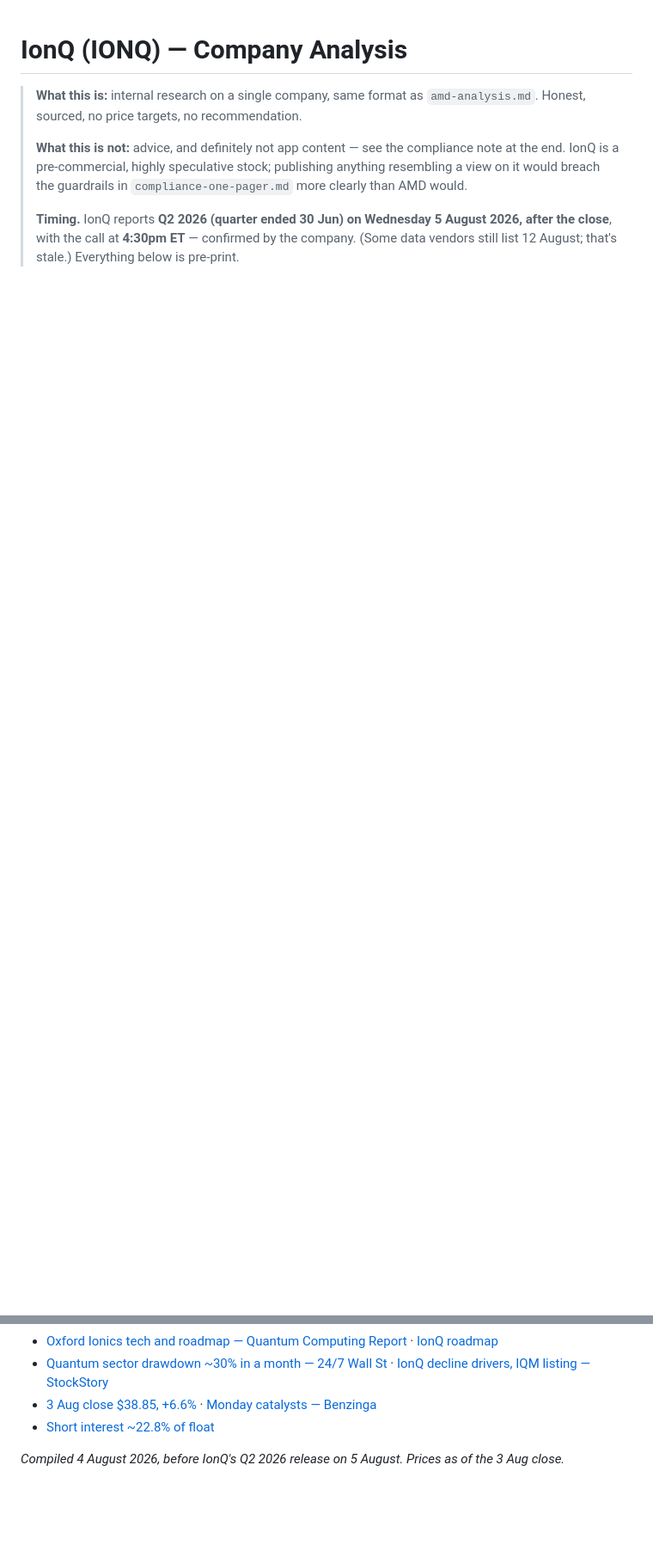
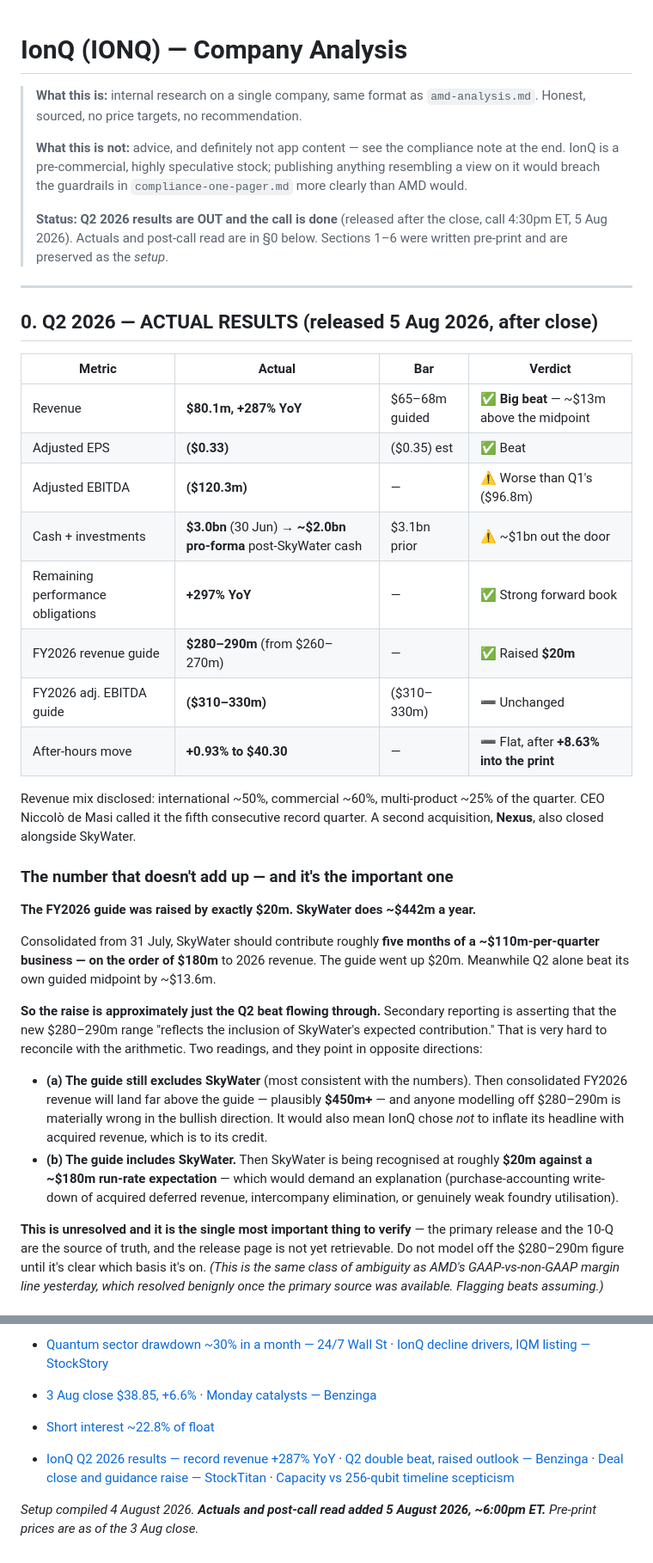
Before and after one commit to ZzArZzO/new-investor-app, a Markdown page: ionq-analysis.md, 2 parts joined by grey strips. Shown at 86% size. Rendered like a GitHub page; blank space fills up the shorter version.

Commit message:
docs: add IonQ Q2 2026 actuals and post-call read
Big top-line beat: revenue $80.1m (+287% YoY) against a $65-68m guide,
adjusted loss $0.33 vs $0.35 expected, RPO up 297%. FY2026 revenue
raised to $280-290m. 256-qubit first engineering prototype still on
track to demo by end of 2026. Cash $3.0bn at 30 June, ~$2.0bn pro-forma
after the SkyWater cash consideration.

Two things the headlines miss, both flagged rather than assumed:

1. The FY guide was raised by exactly $20m while SkyWater runs at
   ~$442m/yr and consolidates from 31 July — roughly $180m of expected
   contribution. The raise is approximately just the Q2 beat flowing
   through, so either the guide still excludes SkyWater (consolidated
   revenue then lands far above it) or SkyWater is being recognised at a
   fraction of run-rate. Materially different conclusions; needs the
   primary release or 10-Q to settle.

2. FY adjusted EBITDA guidance was left unchanged at ($310-330m), but
   H1 burn is already ($217.1m), implying H2 roughly halves to
   ($47-57m) per quarter. That is a large implicit assumption inside a
   line that reads as simply reaffirmed.

Reaction was +0.93% after hours following a +8.63% run into the print,
and the ~23% short interest did not squeeze — same shape as AMD the day
before, where strong results met a price that already held them.

Co-Authored-By: Claude Opus 5 <noreply@anthropic.com>
Claude-Session: https://claude.ai/code/session_01JY4CSPGnwsR9YHh7KYdFqe

```diff
--- a/ionq-analysis.md
+++ b/ionq-analysis.md
@@ -4,4 +4,35 @@
 >
 > **What this is not:** advice, and definitely not app content — see the compliance note at the end. IonQ is a pre-commercial, highly speculative stock; publishing anything resembling a view on it would breach the guardrails in `compliance-one-pager.md` more clearly than AMD would.
 >
-> **Timing.** IonQ reports **Q2 2026 (quarter ended 30 Jun) on Wednesday 5 August 2026, after the close**, with the call at **4:30pm ET** — confirmed by the company. (Some data vendors still list 12 August; that's stale.) Everything below is pre-print.
+> **Status: Q2 2026 results are OUT and the call is done** (released after the close, call 4:30pm ET, 5 Aug 2026). Actuals and post-call read are in §0 below. Sections 1–6 were written pre-print and are preserved as the *setup*.
+
+---
+
+## 0. Q2 2026 — ACTUAL RESULTS (released 5 Aug 2026, after close)
+
+| Metric | Actual | Bar | Verdict |
+|---|---|---|---|
+| Revenue | **$80.1m, +287% YoY** | $65–68m guided | ✅ **Big beat** — ~$13m above the midpoint |
+| Adjusted EPS | **($0.33)** | ($0.35) est | ✅ Beat |
+| Adjusted EBITDA | **($120.3m)** | — | ⚠️ Worse than Q1's ($96.8m) |
+| Cash + investments | **$3.0bn** (30 Jun) → **~$2.0bn pro-forma** post-SkyWater cash | $3.1bn prior | ⚠️ ~$1bn out the door |
+| Remaining performance obligations | **+297% YoY** | — | ✅ Strong forward book |
+| FY2026 revenue guide | **$280–290m** (from $260–270m) | — | ✅ Raised **$20m** |
+| FY2026 adj. EBITDA guide | **($310–330m)** | ($310–330m) | ➖ Unchanged |
+| After-hours move | **+0.93% to $40.30** | — | ➖ Flat, after **+8.63% into the print** |
+
+Revenue mix disclosed: international ~50%, commercial ~60%, multi-product ~25% of the quarter. CEO Niccolò de Masi called it the fifth consecutive record quarter. A second acquisition, **Nexus**, also closed alongside SkyWater.
+
+### The number that doesn't add up — and it's the important one
+
+**The FY2026 guide was raised by exactly $20m. SkyWater does ~$442m a year.**
+
+Consolidated from 31 July, SkyWater should contribute roughly **five months of a ~$110m-per-quarter business — on the order of $180m** to 2026 revenue. The guide went up $20m. Meanwhile Q2 alone beat its own guided midpoint by ~$13.6m.
+
+**So the raise is approximately just the Q2 beat flowing through.** Secondary reporting is asserting that the new $280–290m range "reflects the inclusion of SkyWater's expected contribution." That is very hard to reconcile with the arithmetic. Two readings, and they point in opposite directions:
+
+- **(a) The guide still excludes SkyWater** (most consistent with the numbers). Then consolidated FY2026 revenue will land far above the guide — plausibly **$450m+** — and anyone modelling off $280–290m is materially wrong in the bullish direction. It would also mean IonQ chose *not* to inflate its headline with acquired revenue, which is to its credit.
+- **(b) The guide includes SkyWater.** Then SkyWater is being recognised at roughly **$20m against a ~$180m run-rate expectation** — which would demand an explanation (purchase-accounting write-down of acquired deferred revenue, intercompany elimination, or genuinely weak foundry utilisation).
+
+**This is unresolved and it is the single most important thing to verify** — the primary release and the 10-Q are the source of truth, and the release page is not yet retrievable. Do not model off the $280–290m figure until it's clear which basis it's on. *(This is the same class of ambiguity as AMD's GAAP-vs-non-GAAP margin line yesterday, which resolved benignly once the primary source was available. Flagging beats assuming.)*
+
@@ -157,4 +201,6 @@ Internal research only. This must not become app content in any form. Beyond the
 - [3 Aug close $38.85, +6.6%](https://www.gurufocus.com/news/8999924/a-look-at-ionq-inc-ionq-after-66-gain-gf-value-8994-vs-price-3885) · [Monday catalysts — Benzinga](https://www.benzinga.com/trading-ideas/movers/26/08/60881018/ionq-stock-is-soaring-monday-whats-going-on)
 - [Short interest ~22.8% of float](https://www.sahmcapital.com/news/content/peering-into-ionq-incs-recent-short-interest-2026-02-04)
 
-*Compiled 4 August 2026, before IonQ's Q2 2026 release on 5 August. Prices as of the 3 Aug close.*
+- [IonQ Q2 2026 results — record revenue +287% YoY](https://www.ionq.com/news/ionq-announces-record-second-quarter-2026-revenues-growing-287-yoy) · [Q2 double beat, raised outlook — Benzinga](https://www.benzinga.com/markets/earnings/26/08/60973145/ionq-posts-q2-double-beat-raises-2026-outlook-shares-rise) · [Deal close and guidance raise — StockTitan](https://www.stocktitan.net/news/IONQ/ion-q-announces-record-second-quarter-2026-revenues-growing-287-yo-gednl3gory6k.html) · [Capacity vs 256-qubit timeline scepticism](https://www.ainvest.com/news/ionq-2026-capacity-256-qubit-timeline-don-match-earnings-calls-2605/)
+
+*Setup compiled 4 August 2026. **Actuals and post-call read added 5 August 2026, ~6:00pm ET.** Pre-print prices are as of the 3 Aug close.*
```
Also changed, not shown: other parts of ionq-analysis.md (+13 -0 lines).
